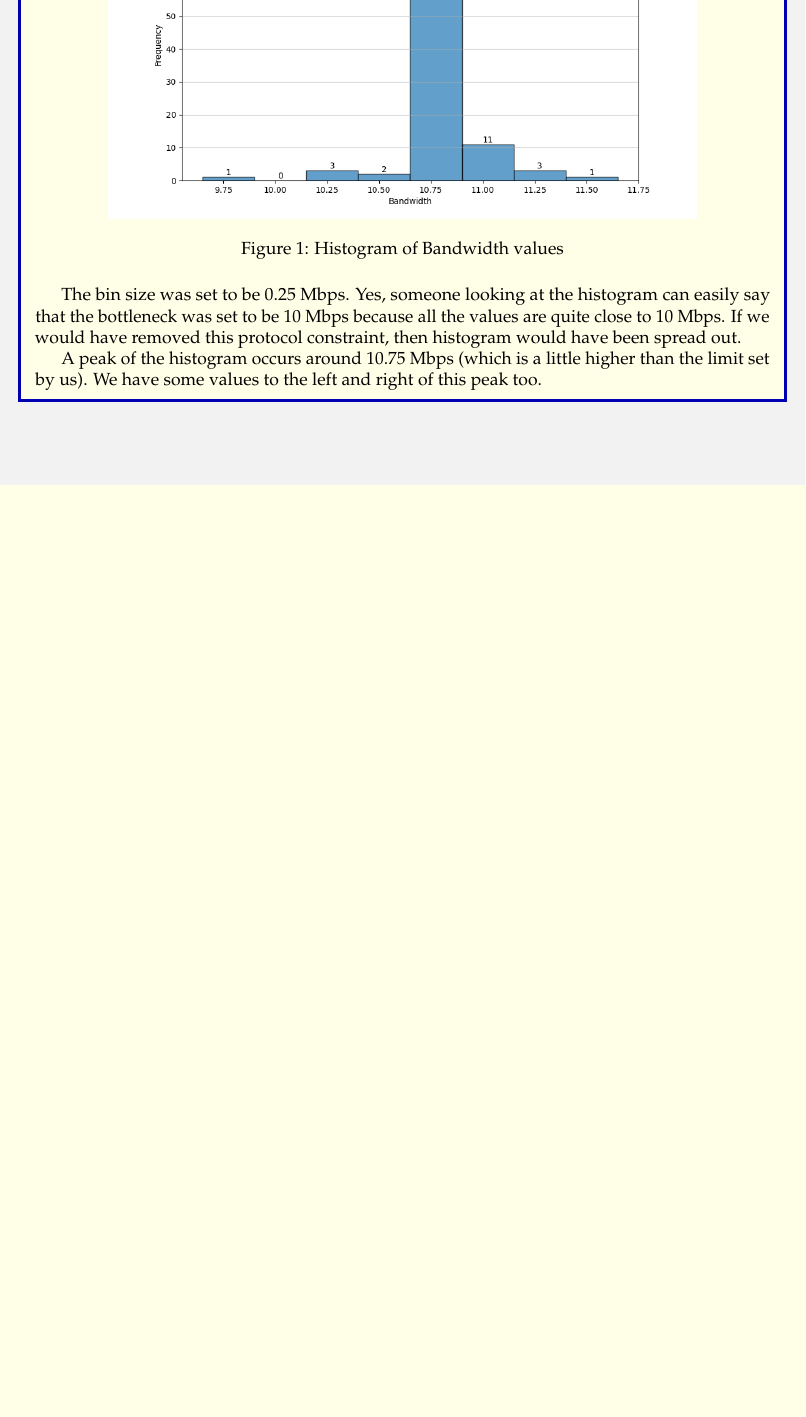
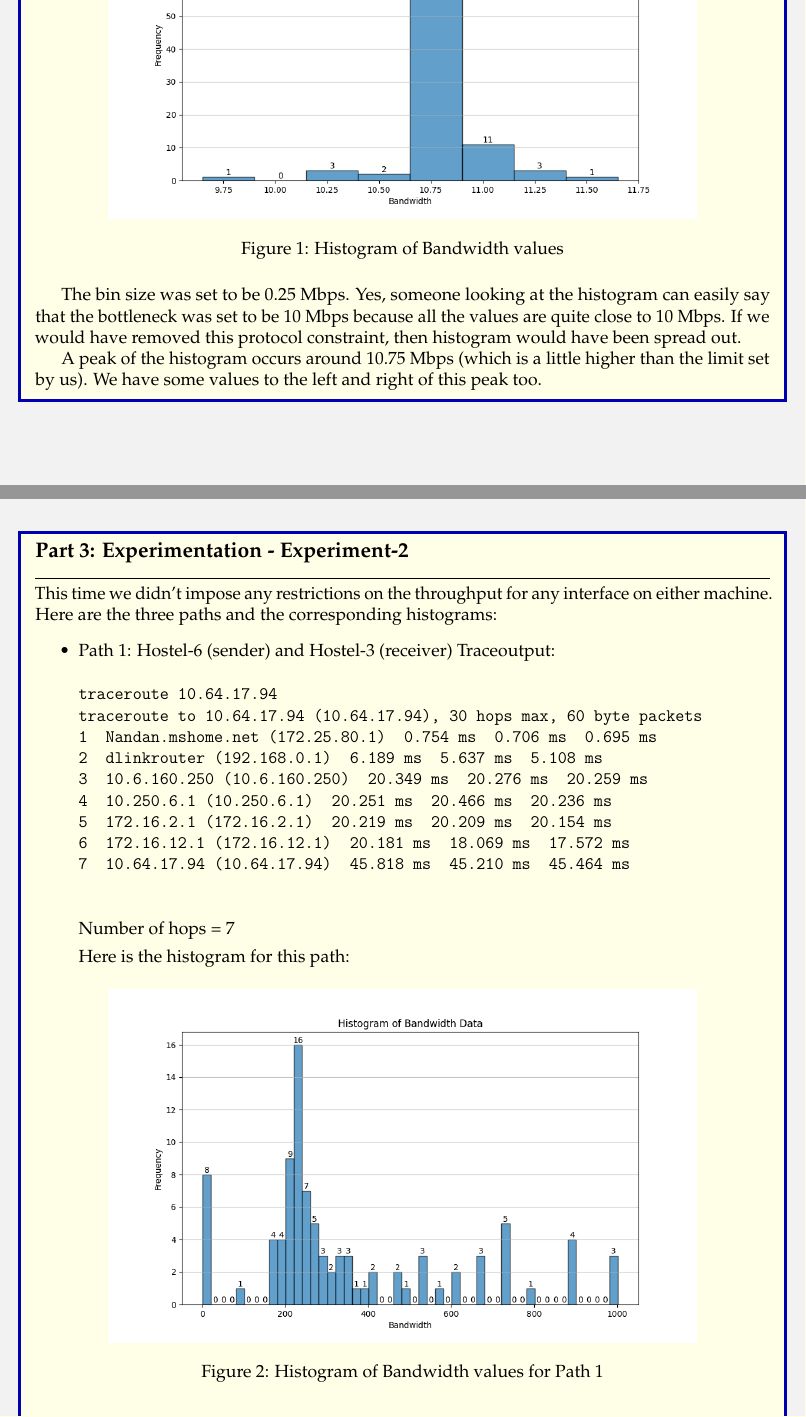
Before and after one commit to sakshamrathi21/Bottleneck-Bandwidth-Estimation-using-UDP-Sockets, a LaTeX document (report.tex): part of page 5 of 5 before the commit and two parts of pages 5 and 6 of 8 after it, the two joined at a grey line, cut so that both start at the same text, the shorter picture padded with empty space. The pictures show the PDF file report.pdf that the author committed with the source.

Commit message:
report-complete

```diff
--- a/report.tex
+++ b/report.tex
@@ -266,10 +266,81 @@ The bin size was set to be 0.25 Mbps. Yes, someone looking at the histogram can
 
 
 A peak of the histogram occurs around 10.75 Mbps (which is a little higher than the limit set by us). We have some values to the left and right of this peak too.
+\end{solution}
+
+
+\begin{solution}{Part 3: Experimentation - Experiment-2}
+    This time we didn't impose any restrictions on the throughput for any interface on either machine. Here are the three paths and the corresponding histograms:
+    \begin{itemize}
+        \item Path 1: Hostel-6 (sender) and Hostel-3 (receiver)
+        Traceoutput:
+        \begin{verbatim}
+traceroute 10.64.17.94
+traceroute to 10.64.17.94 (10.64.17.94), 30 hops max, 60 byte packets
+1  Nandan.mshome.net (172.25.80.1)  0.754 ms  0.706 ms  0.695 ms
+2  dlinkrouter (192.168.0.1)  6.189 ms  5.637 ms  5.108 ms
+3  10.6.160.250 (10.6.160.250)  20.349 ms  20.276 ms  20.259 ms
+4  10.250.6.1 (10.250.6.1)  20.251 ms  20.466 ms  20.236 ms
+5  172.16.2.1 (172.16.2.1)  20.219 ms  20.209 ms  20.154 ms
+6  172.16.12.1 (172.16.12.1)  20.181 ms  18.069 ms  17.572 ms
+7  10.64.17.94 (10.64.17.94)  45.818 ms  45.210 ms  45.464 ms
+        \end{verbatim}
+        Number of hops = 7
+
+        Here is the histogram for this path:
+        \begin{figure}[H]
+            \centering
+            \includegraphics[width=0.8\textwidth]{h6-h3-buffer_bandwidth_histogram.png}
+            \caption{Histogram of Bandwidth values for Path 1}
+        \end{figure}
+        \item Path 2: SL-Machine (New CC) (sender) and Hostel-5 (receiver)
+        Traceoutput:
+        \begin{verbatim}
+traceroute to 10.64.10.66 (10.64.10.66), 30 hops max, 60 byte packets
+1  _gateway (10.130.154.250)  1.023 ms  1.028 ms  1.285 ms
+2  10.250.130.1 (10.250.130.1)  0.325 ms  0.303 ms  0.283 ms
+3  172.16.12.1 (172.16.12.1)  0.435 ms  0.415 ms  0.395 ms
+4  10.64.10.66 (10.64.10.66)  18.087 ms  18.065 ms  18.181 ms
+\end{verbatim}
+Number of hops = 4
+
+Here is the histogram for this path:
+\begin{figure}[H]
+    \centering
+    \includegraphics[width=0.8\textwidth]{part3-e2-my-room-sl-buffer_bandwidth_histogram.png}
+    \caption{Histogram of Bandwidth values for Path 2}
+\end{figure}
+\item Path 3: Hostel-5 (sender) and Hostel-5 (receiver) (different rooms in the same hostel)
+Traceoutput:
+\begin{verbatim}
+traceroute 10.64.10.66
+traceroute to 10.64.10.66 (10.64.10.66), 30 hops max, 60 byte packets
+1  Nandan.mshome.net (172.25.80.1)  0.576 ms  0.508 ms *
+2  * 192.168.1.1 (192.168.1.1)  6.254 ms  6.244 ms
+3  * * *
+4  10.250.5.1 (10.250.5.1)  6.111 ms  6.105 ms  6.052 ms
+5  10.250.18.1 (10.250.18.1)  6.644 ms  6.639 ms *
+6  * 172.16.2.1 (172.16.2.1)  41.568 ms  37.670 ms
+7  172.16.12.1 (172.16.12.1)  41.184 ms  41.168 ms  41.161 ms
+8  10.64.10.66 (10.64.10.66)  134.785 ms  134.778 ms  134.770 ms
+\end{verbatim}
+Number of hops = 8
+
+Here is the histogram for this path:
+\begin{figure}[H]
+    \centering
+    \includegraphics[width=0.8\textwidth]{part3-e2-nandan-room-my-room-buffer_bandwidth_histogram.png}
+    \caption{Histogram of Bandwidth values for Path 3}
+\end{figure}
+\end{itemize}
 
 
 
-
+Observations:
+\begin{itemize}
+    \item Based on the histogram, it is difficult to say what is the bottleneck bandwidth. The values are spread out and there is no clear peak.
+    \item Path-2 has less number of hops, so its average bandwidth is higher than the other two paths, which is expected.
+\end{itemize}
 
 \end{solution}
 
```
Also changed, not shown: report.pdf, report.tex (2 more changed lines).
